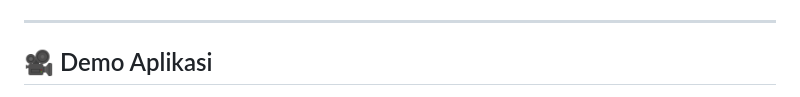
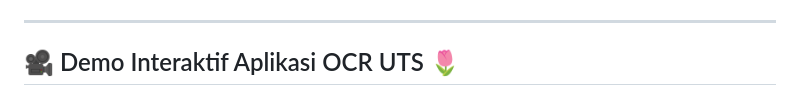
Before and after one commit to aqwenaaa/OCRSederhana, a Markdown page: README.md, the part around one of its changes. Rendered like a GitHub page.

Commit message:
Finalization: Add Demo Video TTS Youtube

```diff
--- a/README.md
+++ b/README.md
@@ -283,6 +283,6 @@ Dalam kehidupan sehari-hari, OCR membantu:
   - Jika menggunakan Dart terbaru dan melihat peringatan `withOpacity` deprecated, bisa ganti ke `withValues(alpha: ...)` (opsional, tidak memengaruhi fitur UTS).
 
 ---
-## 🎥 Demo Aplikasi
+## 🎥 Demo Interaktif Aplikasi OCR UTS 🌷
 
 <div align="center">
```
Also changed, not shown: other parts of README.md (+5 -4 lines).
